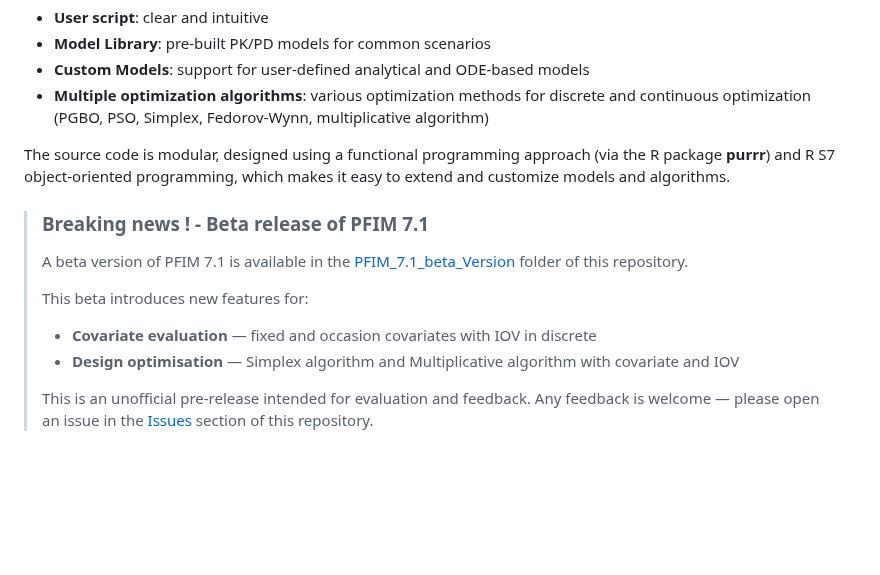
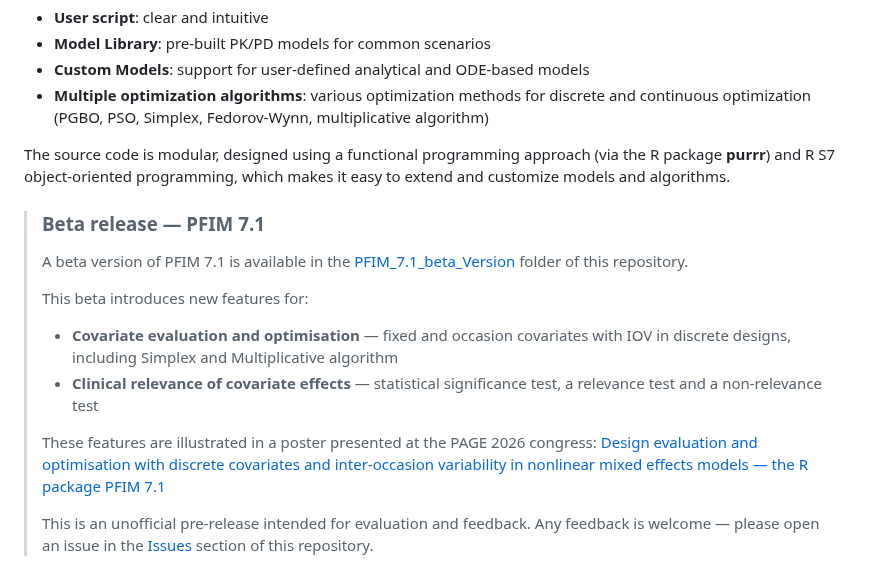
Before and after one commit to packagePFIM/PFIM, a Markdown page: README.md, the part around the change. Drawn GitHub-style; blank space fills up the shorter version.

```diff
--- a/README.md
+++ b/README.md
@@ -17,15 +17,18 @@ PFIM is an R package for evaluating and optimizing designs for nonlinear mixed e
 
 The source code is modular, designed using a functional programming approach (via the R package **purrr**) and R S7 object-oriented programming, which makes it easy to extend and customize models and algorithms.
 
-> ### Breaking news ! - Beta release of PFIM 7.1
+> ### Beta release — PFIM 7.1
 >
 > A beta version of PFIM 7.1 is available in the
 > [PFIM_7.1_beta_Version](https://github.com/packagePFIM/PFIM/tree/main/PFIM_7.1_beta_Version)
 > folder of this repository.
 >
 > This beta introduces new features for:
-> - **Covariate evaluation** — fixed and occasion covariates with IOV in discrete
-> - **Design optimisation** — Simplex algorithm and Multiplicative algorithm with covariate and IOV
+> - **Covariate evaluation and optimisation** — fixed and occasion covariates with IOV in discrete designs, including Simplex and Multiplicative algorithm
+> - **Clinical relevance of covariate effects** — statistical significance test, a relevance test and a non-relevance test
+>
+> These features are illustrated in a poster presented at the PAGE 2026 congress:
+> [Design evaluation and optimisation with discrete covariates and inter-occasion variability in nonlinear mixed effects models — the R package PFIM 7.1](https://www.page-meeting.org/Abstracts/design-evaluation-and-optimisation-with-discrete-covariates-and-inter-occasion-variability-in-nonlinear-mixed-effects-models-the-r-package-pfim-7-1/)
 >
 > This is an unofficial pre-release intended for evaluation and feedback.
 > Any feedback is welcome — please open an issue in the
```
